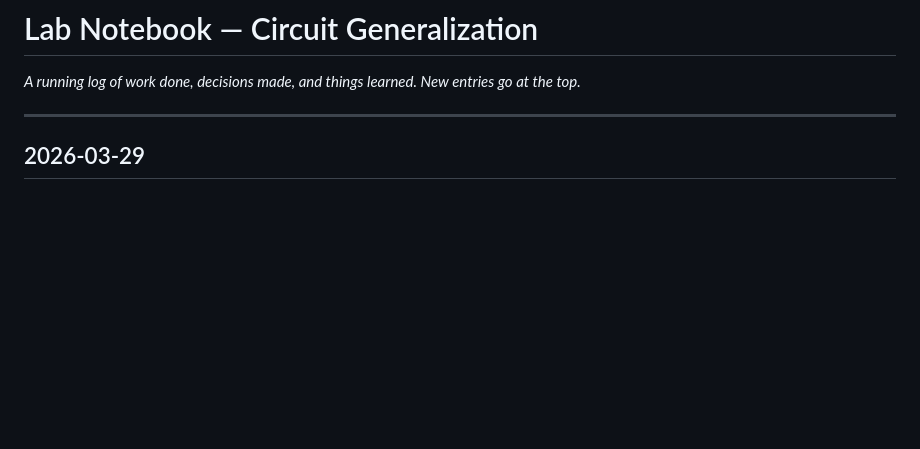
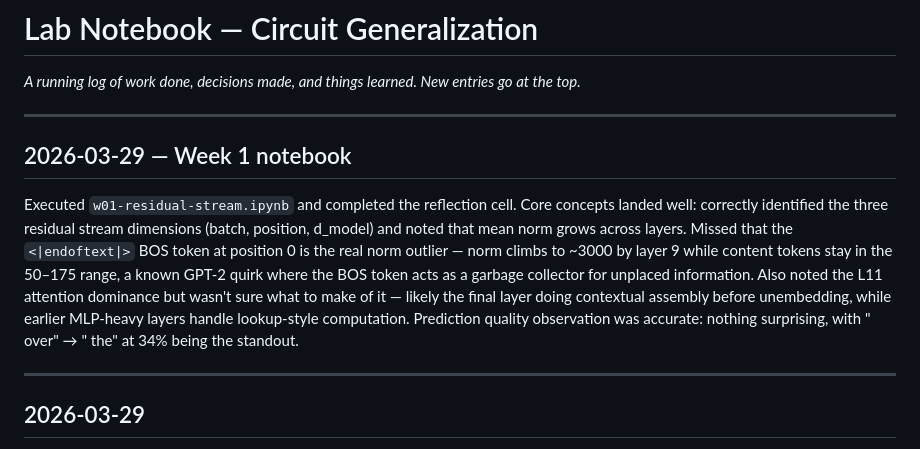
Before and after one commit to danieltennant/circuit-generalization, a Markdown page: LAB_NOTEBOOK.md, the part around the change. GitHub-like rendering; blank space fills up the shorter version.

Commit message:
Log Week 1 notebook run and reflection review

```diff
--- a/LAB_NOTEBOOK.md
+++ b/LAB_NOTEBOOK.md
@@ -1,6 +1,12 @@
 # Lab Notebook — Circuit Generalization
 
 *A running log of work done, decisions made, and things learned. New entries go at the top.*
+
+---
+
+## 2026-03-29 — Week 1 notebook
+
+Executed `w01-residual-stream.ipynb` and completed the reflection cell. Core concepts landed well: correctly identified the three residual stream dimensions (batch, position, d_model) and noted that mean norm grows across layers. Missed that the `<|endoftext|>` BOS token at position 0 is the real norm outlier — norm climbs to ~3000 by layer 9 while content tokens stay in the 50–175 range, a known GPT-2 quirk where the BOS token acts as a garbage collector for unplaced information. Also noted the L11 attention dominance but wasn't sure what to make of it — likely the final layer doing contextual assembly before unembedding, while earlier MLP-heavy layers handle lookup-style computation. Prediction quality observation was accurate: nothing surprising, with " over" → " the" at 34% being the standout.
 
 ---
 
```
